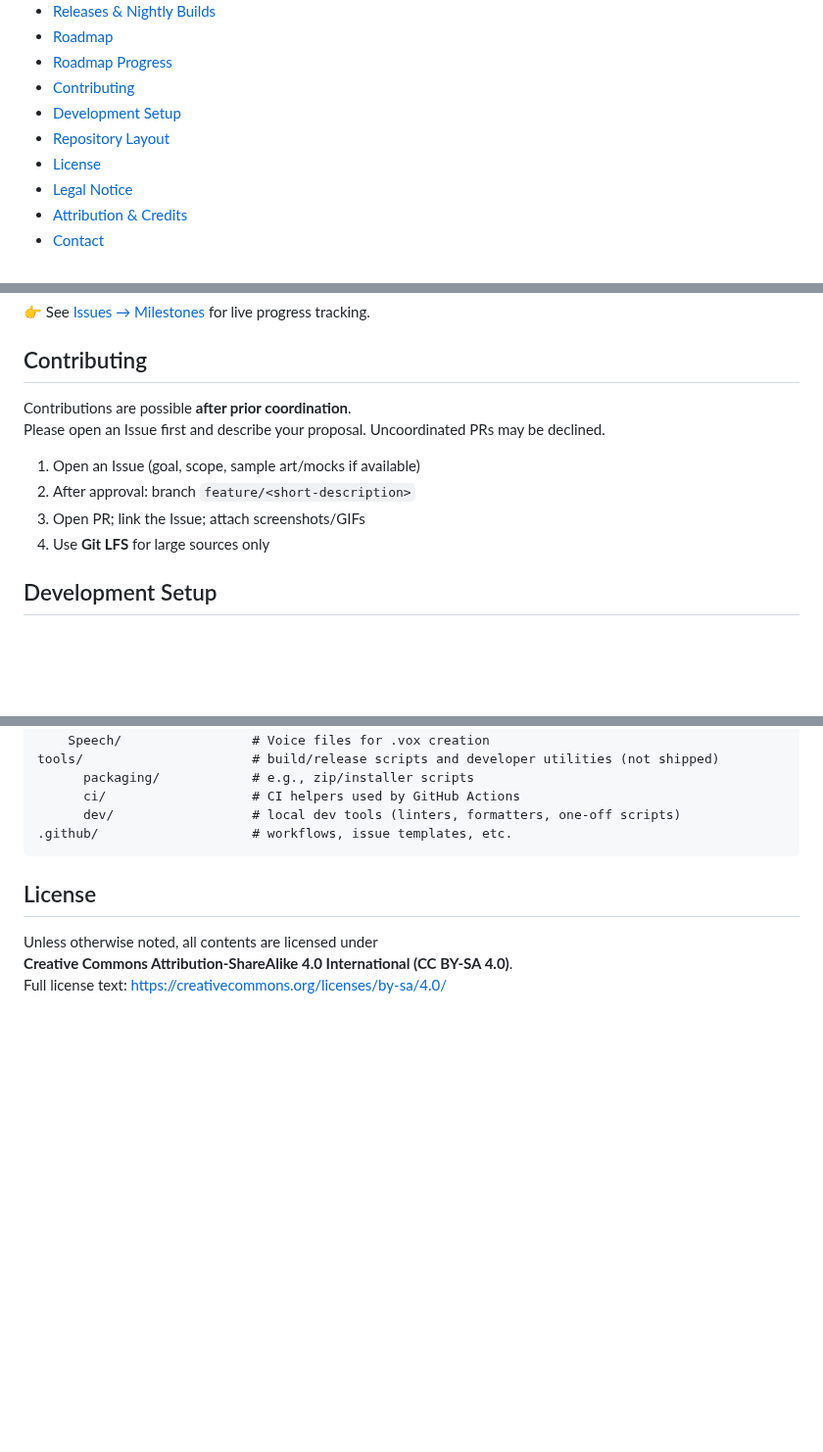
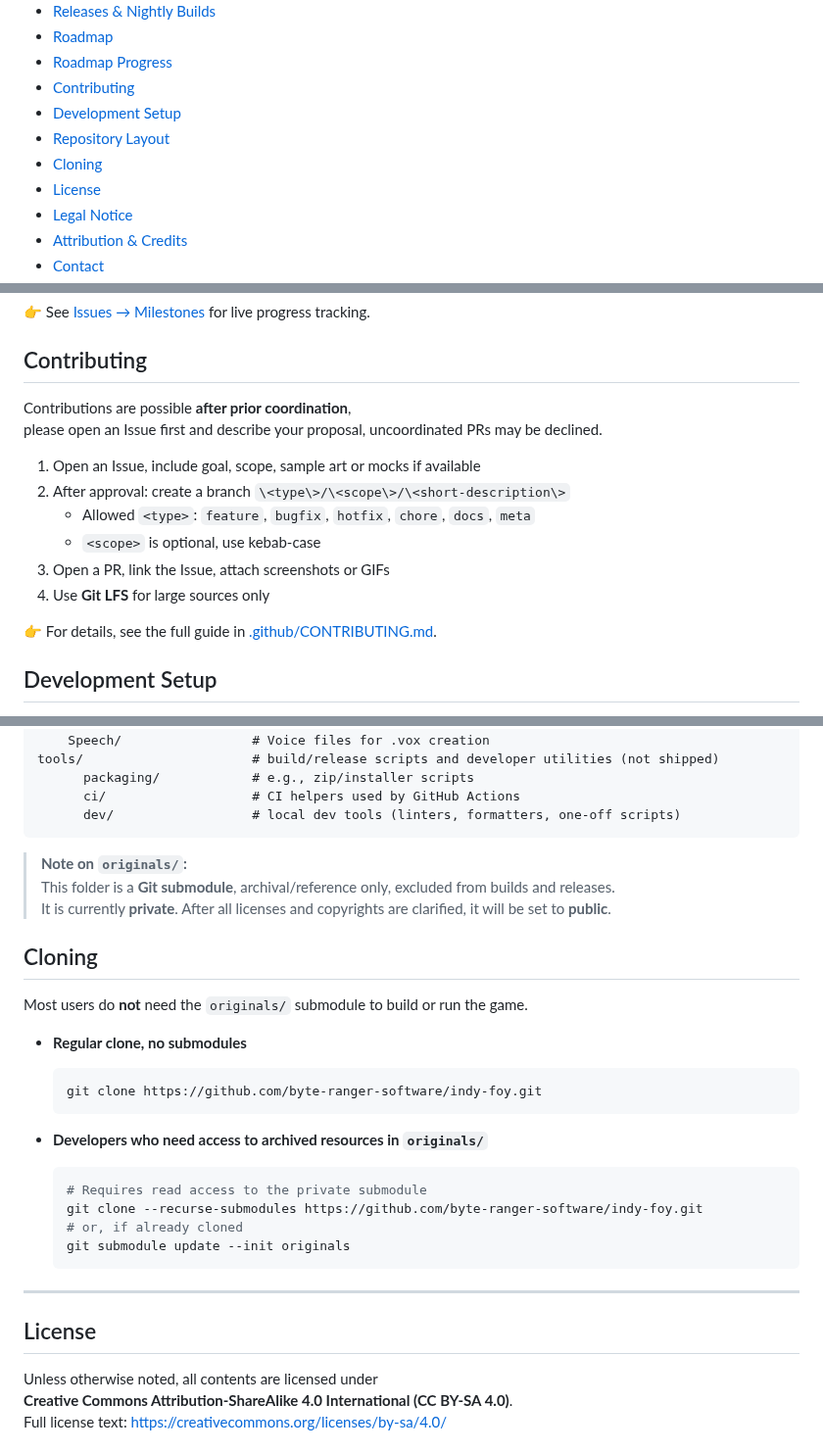
Before and after one commit to BYTE-RANGER-Software/indy-foy, a Markdown page: README.md, 3 parts joined by grey strips. Shown at 98% size. Drawn GitHub-style; blank space fills up the shorter version.

Commit message:
update README.md to reflect that originals/ is a submodule

````diff
--- a/README.md
+++ b/README.md
@@ -20,6 +20,7 @@
 - [Contributing](#contributing)
 - [Development Setup](#development-setup)
 - [Repository Layout](#repository-layout)
+- [Cloning](#cloning)
 - [License](#license)
 - [Legal Notice](#legal-notice)
 - [Attribution & Credits](#attribution--credits)
@@ -157,13 +157,18 @@ Verified releases appear on the **GitHub Releases** page.
 👉 See [Issues → Milestones](https://github.com/byte-ranger-software/indy-foy/milestones) for live progress tracking.
 
 ## Contributing
-Contributions are possible **after prior coordination**.
-Please open an Issue first and describe your proposal. Uncoordinated PRs may be declined.
+Contributions are possible **after prior coordination**,
+please open an Issue first and describe your proposal, uncoordinated PRs may be declined.
 
-1. Open an Issue (goal, scope, sample art/mocks if available)
-2. After approval: branch `feature/<short-description>`
-3. Open PR; link the Issue; attach screenshots/GIFs
+1. Open an Issue, include goal, scope, sample art or mocks if available
+2. After approval: create a branch `\<type\>/\<scope\>/\<short-description\>`
+   - Allowed `<type>`: `feature`, `bugfix`, `hotfix`, `chore`, `docs`, `meta`
+   - `<scope>` is optional, use kebab-case
+3. Open a PR, link the Issue, attach screenshots or GIFs
 4. Use **Git LFS** for large sources only
+
+👉 For details, see the full guide in [.github/CONTRIBUTING.md](.github/CONTRIBUTING.md).
+
 
 ## Development Setup
 - **Engine/Framework:** **AGS (Adventure Game Studio)**
@@ -198,8 +204,30 @@ tools/                      # build/release scripts and developer utilities (not
       packaging/            # e.g., zip/installer scripts
       ci/                   # CI helpers used by GitHub Actions
       dev/                  # local dev tools (linters, formatters, one-off scripts)
-.github/                    # workflows, issue templates, etc.
 ```
+> **Note on `originals/`:**
+> This folder is a **Git submodule**, archival/reference only, excluded from builds and releases.
+> It is currently **private**. After all licenses and copyrights are clarified, it will be set to **public**.
+
+## Cloning
+
+Most users do **not** need the `originals/` submodule to build or run the game.
+
+- **Regular clone, no submodules**
+
+  ```bash
+  git clone https://github.com/byte-ranger-software/indy-foy.git
+  ```
+
+- **Developers who need access to archived resources in `originals/`**
+
+  ```bash
+  # Requires read access to the private submodule
+  git clone --recurse-submodules https://github.com/byte-ranger-software/indy-foy.git
+  # or, if already cloned
+  git submodule update --init originals
+  ```
+---
 
 ## License
 Unless otherwise noted, all contents are licensed under
````
Also changed, not shown: other parts of README.md (+2 -2 lines).
